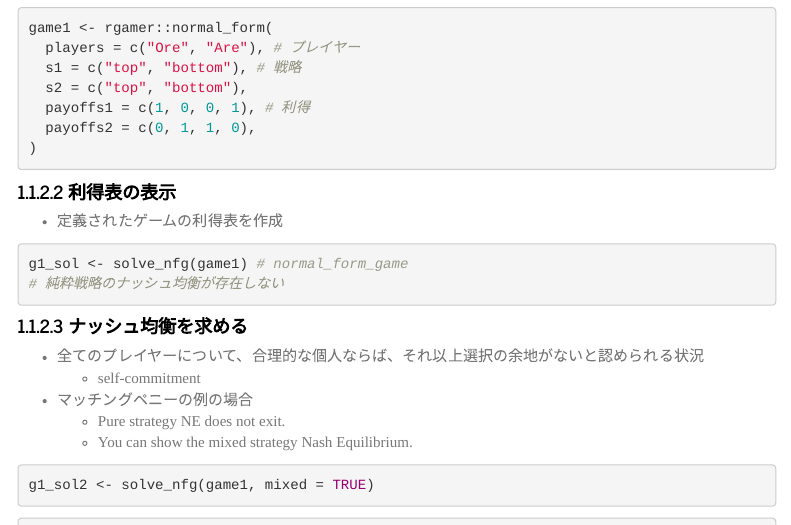
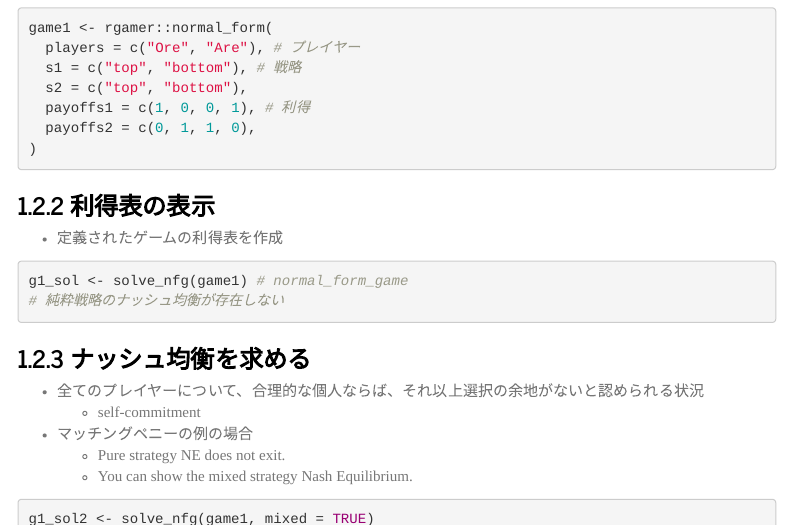
Before and after one commit to T-Reio/rgamer_study, an R Markdown document (notebook/lecture_note_1.Rmd): the page in a window 1100 px wide, from 1230 px down before the commit and from 1260 px down after it, so that both start at the same text, and a second part further down, joined at a grey line. Rendered offline with R 4.5, knitr and Pandoc, with nearby package versions; the code chunks are not run, so their results and figures are left out; menus at the side of the page are left out.

Commit message:
chap2 途中

````diff
--- a/notebook/lecture_note_1.Rmd
+++ b/notebook/lecture_note_1.Rmd
@@ -6,7 +6,7 @@ output:
   html_document:
     toc: true
     toc_float: true
-    toc_depth: 4
+    toc_depth: 3
     number_sections: true
     theme: "journal"
 ---
@@ -79,14 +79,14 @@ game1 <- rgamer::normal_form(
 )
 ```
 
-#### 利得表の表示
+### 利得表の表示
 - 定義されたゲームの利得表を作成
 ```{r 1_2_1, results='hide'}
 g1_sol <- solve_nfg(game1) # normal_form_game
 # 純粋戦略のナッシュ均衡が存在しない
 ```
 
-#### ナッシュ均衡を求める
+### ナッシュ均衡を求める
 
 - 全てのプレイヤーについて、合理的な個人ならば、それ以上選択の余地がないと認められる状況
   - self-commitment
@@ -102,7 +102,7 @@ g1_sol2$table #htmlに表示するにはこうする必要があるらしい
 ```
 
 
-#### 最適反応の表示
+### 最適反応の表示
 
 - best responsesには利得表で`^`が表示される
   - 2人のプレイヤーの両方の戦略が互いに最適反応となるような戦略の組があれば、それが純粋戦略のNEになる
@@ -128,7 +128,7 @@ g1_sim
 ```
   - 100人の「Ore」のうち、何人が表/裏を選択したか→50ピリオド分
 
-#### その他の機能
+### その他の機能
 
 - extensive form game
   - ゲームの木の描画
@@ -138,7 +138,7 @@ g1_sim
   - Boston algorithm
   - 安定マッチングの判定
 
-## ゲームの定義と合理的なプレーヤー
+# ゲームの定義と合理的なプレーヤー
 
 **標準形ゲームの基礎**
 
@@ -149,4 +149,96 @@ g1_sim
   - 戦略
   - 利得
 
-### ゲーム的状況
+## ゲーム的状況
+
+- 環境：**外的な条件**との**相互依存関係**
+  - 人間の生活は外的な環境に強く影響を受けている（自然災害）
+  - 一方で、環境に対して大きな影響を与えるのも人間（水害対策としてのダム建設）
+- 同様に、社会経済環境に対しても、相互依存的な関係を持つ
+  - 景気の動向が人々の進路を決定（不況時に医療系学部への進学が選ばれる）
+  - 人々の選択の集積が新たな環境を作る（医療系の倍率が上がる）
+
+ゲーム理論の目的の一つが、**人間と社会の相互作用の分析**
+
+- 社会経済環境においては、相互作用の相手たる社会が人間によって構成されている
+  - 複数のプレーヤーの戦略の読みあいが存在
+  - 相手の行動・選択が分かれば、それに応じて自身の行動や選択を修正できる
+- **ゲーム的状況** (戦略的状況、戦略的相互依存関係)
+  - 複数人の意思決定の相互作用
+- 典型的には2人のゲームを記述するが、一般に拡張しても、結果は変わらないことが多い
+
+## ゲームの定義
+
+### 標準形ゲーム
+
+**標準形ゲームの三要素**
+1. Player
+2. Strategies
+3. Payoffs
+
+- マッチングペニーの例
+  - 2人のプレーヤーが同時にコインの裏表を決めてそれを見せ合い、一致すれば一方が、しなければもう一方が勝利するゲーム
+  - ゲームの定義
+    - プレイヤー：2人 A, B
+    - 戦略は表、裏の2つから一方
+    - 上記の勝敗決定法に基づき、勝った方が利得1を得、もう一方は何も得られない(利得ゼロ)
+
+これを`rgamer`で定義
+
+```{r 2_2_1}
+game2_1 <- rgamer::normal_form(
+  players = c("A", "B"), # プレイヤー
+  s1 = c("top", "bottom"), # 戦略
+  s2 = c("top", "bottom"),
+  payoffs1 = c(1, 0, 0, 1), # 利得
+  payoffs2 = c(0, 1, 1, 0),
+)
+```
+
+- `players`, `s*`, `payoffs*`がそれぞれゲームのプレーヤー、戦略、利得に対応している
+
+## 利得表を用いた表現
+
+- ゲームの定義を直感的に理解するための表現として、**利得表**が用いられる
+
+```{r 2_3_1, results='hide'}
+g2_1_sol <- solve_nfg(game2_1)
+```
+
+```{r 2_3_2}
+g2_1_sol$table
+```
+
+- 行プレーヤー、列プレーヤーなる表現があるらしい。へえ。
+
+## じゃんけんの定義
+
+- 最も身近な標準形ゲーム
+  - 2人のじゃんけん
+  - payoffは勝ちが2, 引分1, 負け0とする
+
+```{r 2_4_1}
+game2_2 <- rgamer::normal_form(
+  players = c("千葉", "福岡"), # プレイヤー
+  s1 = c("グー", "チョキ", "パー"), # 戦略
+  s2 = c("グー", "チョキ", "パー"),
+  payoffs1 = c(
+    1, 0, 2,
+    2, 1, 0,
+    0, 2, 1
+  ), # 利得
+  payoffs2 = c(
+    1, 2, 0, # 利得表の順番おかしいだろ
+    0, 1, 2, # 1行1列→3行1列、1行2列→3行2列、...
+    2, 0, 1
+  ),
+)
+```
+
+```{r 2_4_2, results='hide'}
+g2_2_sol <- solve_nfg(game2_2)
+```
+
+```{r 2_4_3}
+g2_2_sol$table
+```
````
Also changed, not shown: notebook/lecture_note_1.html, notebook/lecture_note_1.Rmd (10 more changed lines).
